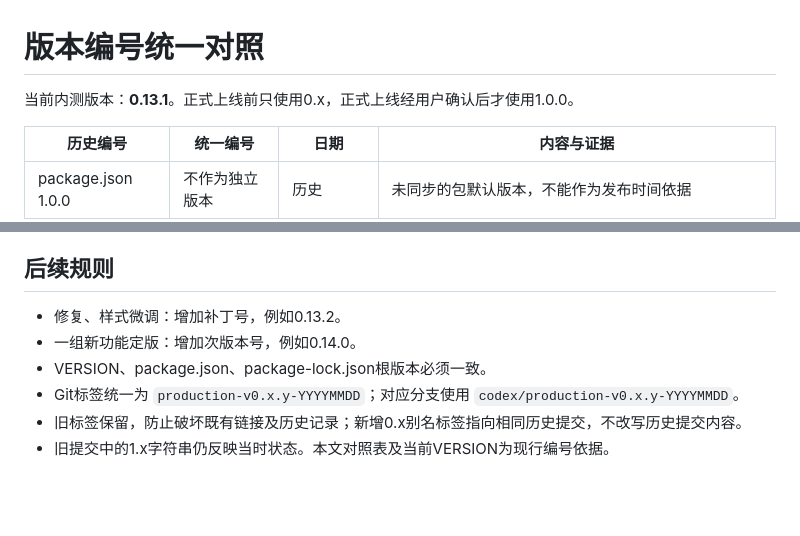
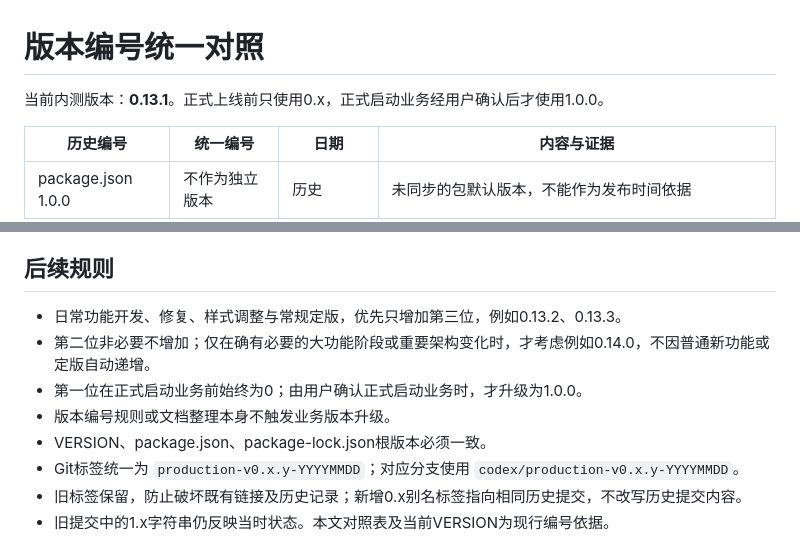
Before and after one commit to Poliax/chengze.online, a Markdown page: docs/版本编号对照.md, 2 parts joined by grey strips. Drawn GitHub-style; blank space fills up the shorter version.

Commit message:
Document patch-first version policy until formal business launch

```diff
--- a/docs/版本编号对照.md
+++ b/docs/版本编号对照.md
@@ -1,6 +1,6 @@
 # 版本编号统一对照
 
-当前内测版本：**0.13.1**。正式上线前只使用0.x，正式上线经用户确认后才使用1.0.0。
+当前内测版本：**0.13.1**。正式上线前只使用0.x，正式启动业务经用户确认后才使用1.0.0。
 
 | 历史编号 | 统一编号 | 日期 | 内容与证据 |
 |---|---|---|---|
@@ -52,8 +52,10 @@
 
 ## 后续规则
 
-- 修复、样式微调：增加补丁号，例如0.13.2。
-- 一组新功能定版：增加次版本号，例如0.14.0。
+- 日常功能开发、修复、样式调整与常规定版，优先只增加第三位，例如0.13.2、0.13.3。
+- 第二位非必要不增加；仅在确有必要的大功能阶段或重要架构变化时，才考虑例如0.14.0，不因普通新功能或定版自动递增。
+- 第一位在正式启动业务前始终为0；由用户确认正式启动业务时，才升级为1.0.0。
+- 版本编号规则或文档整理本身不触发业务版本升级。
 - VERSION、package.json、package-lock.json根版本必须一致。
 - Git标签统一为 `production-v0.x.y-YYYYMMDD`；对应分支使用 `codex/production-v0.x.y-YYYYMMDD`。
 - 旧标签保留，防止破坏既有链接及历史记录；新增0.x别名标签指向相同历史提交，不改写历史提交内容。
```
